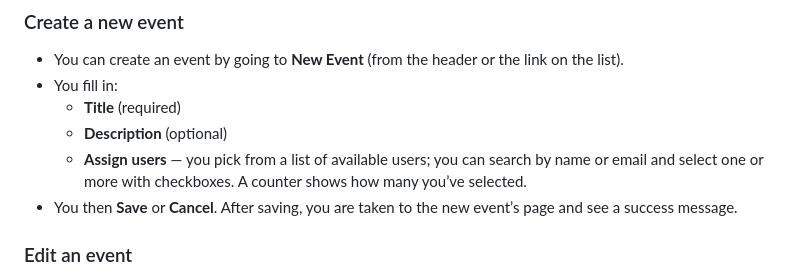
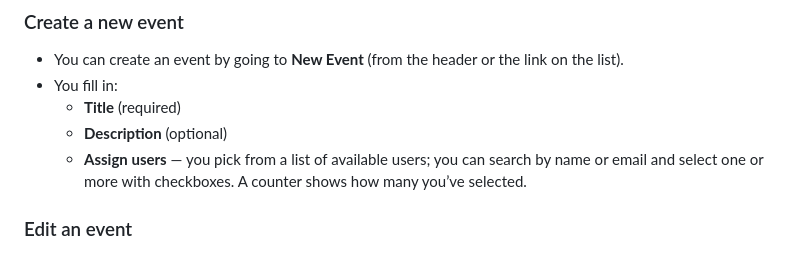
Before and after one commit to karthik-H/fluffy-bassoon-ruby, a Markdown page: README.md, the part around the change. Drawn GitHub-style.

```diff
--- a/README.md
+++ b/README.md
@@ -29,7 +29,7 @@ Event Manager lets you create and manage **events**. Each event has a title and
   - **Title** (required)
   - **Description** (optional)
   - **Assign users** — you pick from a list of available users; you can search by name or email and select one or more with checkboxes. A counter shows how many you’ve selected.
-- You then **Save** or **Cancel**. After saving, you are taken to the new event’s page and see a success message.
+
 
 ### Edit an event
 
```
